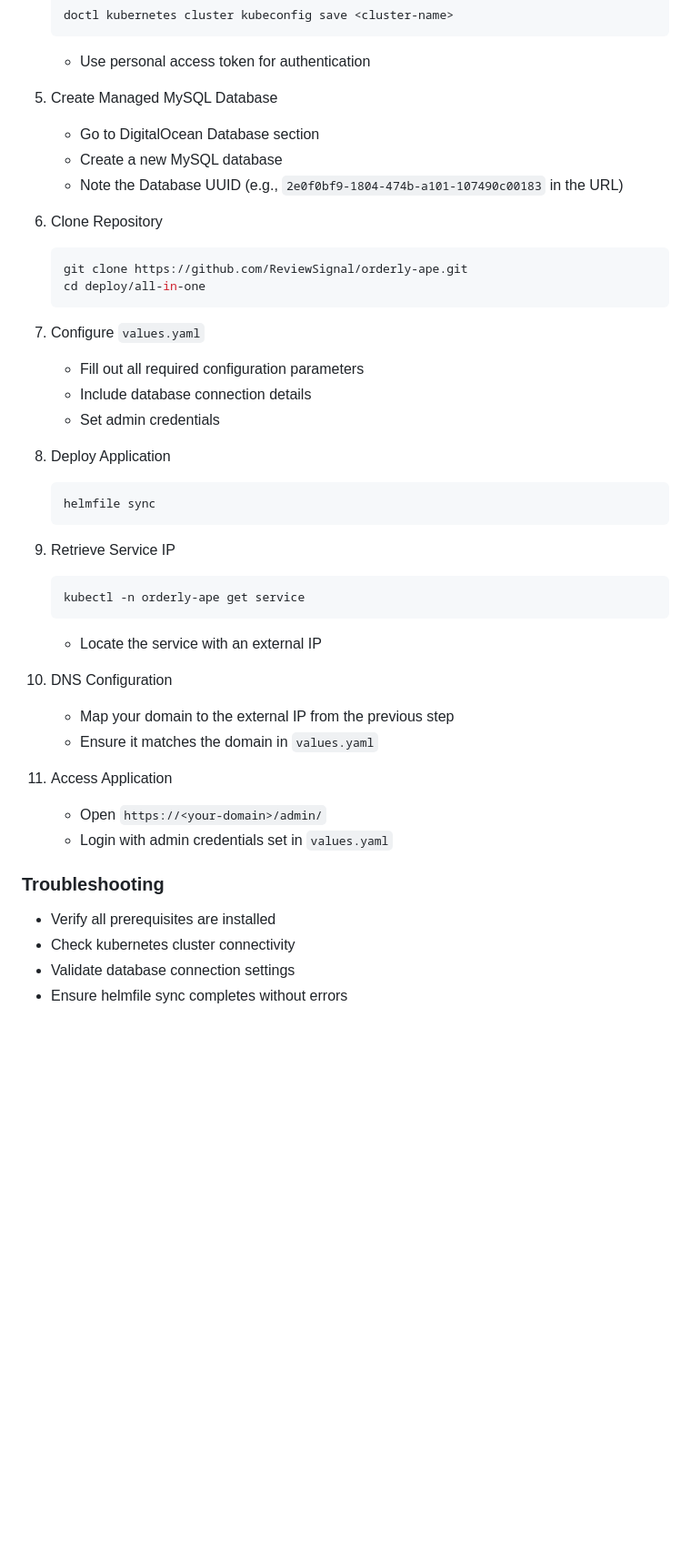
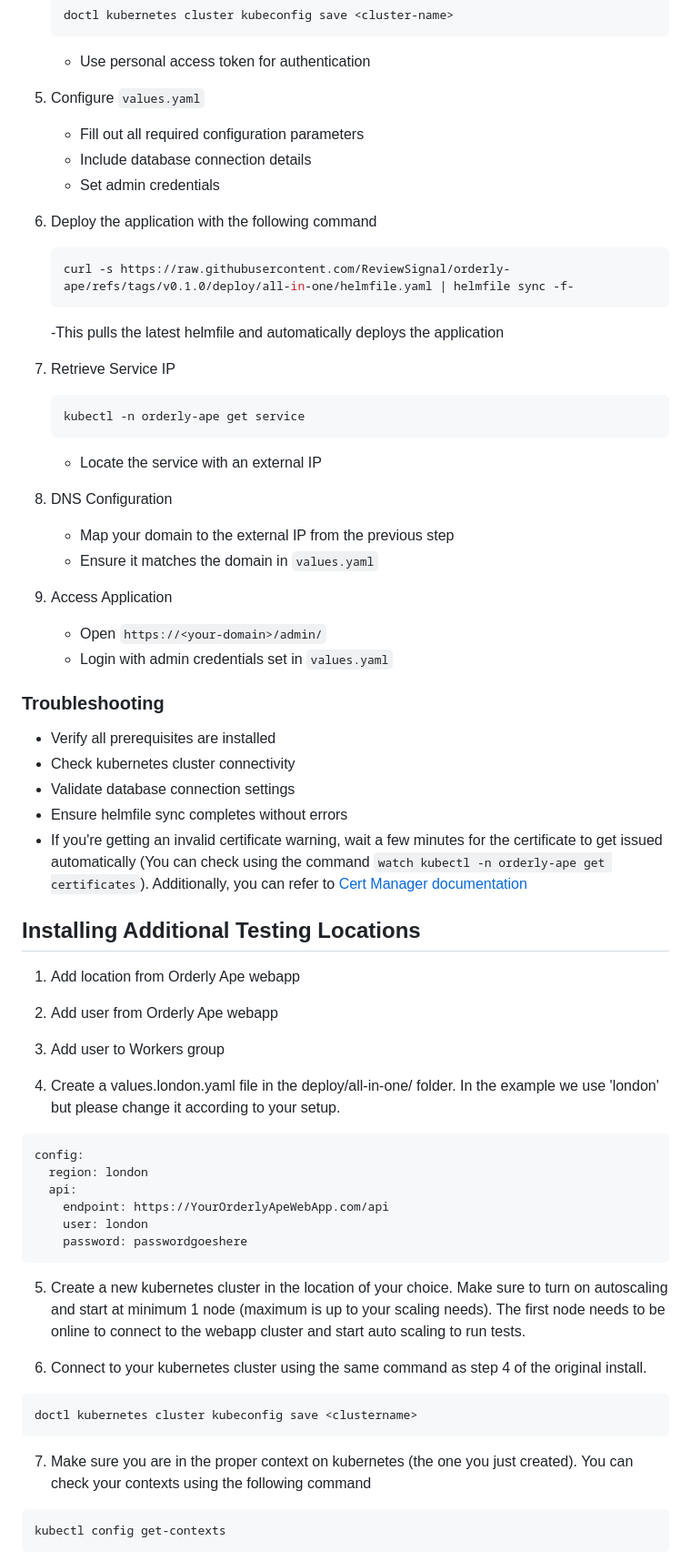
Before and after one commit to ReviewSignal/orderly-ape, a Markdown page: README.md, the part around one of its changes. Shown at 91% size. Drawn GitHub-style; blank space fills up the shorter version.

Commit message:
updated installation documentation

````diff
--- a/README.md
+++ b/README.md
@@ -90,38 +94,28 @@ flowchart LR
    ```
    - Use personal access token for authentication
 
-5. Create Managed MySQL Database
-   - Go to DigitalOcean Database section
-   - Create a new MySQL database
-   - Note the Database UUID (e.g., `2e0f0bf9-1804-474b-a101-107490c00183` in the URL)
-
-6. Clone Repository
-   ```bash
-   git clone https://github.com/ReviewSignal/orderly-ape.git
-   cd deploy/all-in-one
-   ```
-
-7. Configure `values.yaml`
+5. Configure `values.yaml`
    - Fill out all required configuration parameters
    - Include database connection details
    - Set admin credentials
 
-8. Deploy Application
+6. Deploy the application with the following command
    ```bash
-   helmfile sync
+   curl -s https://raw.githubusercontent.com/ReviewSignal/orderly-ape/refs/tags/v0.1.0/deploy/all-in-one/helmfile.yaml | helmfile sync -f-
    ```
+   -This pulls the latest helmfile and automatically deploys the application
 
-9. Retrieve Service IP
+7. Retrieve Service IP
    ```bash
    kubectl -n orderly-ape get service
    ```
    - Locate the service with an external IP
 
-10. DNS Configuration
+8. DNS Configuration
     - Map your domain to the external IP from the previous step
     - Ensure it matches the domain in `values.yaml`
 
-11. Access Application
+9. Access Application
     - Open `https://<your-domain>/admin/`
     - Login with admin credentials set in `values.yaml`
 
@@ -131,3 +125,38 @@ flowchart LR
 - Check kubernetes cluster connectivity
 - Validate database connection settings
 - Ensure helmfile sync completes without errors
+- If you're getting an invalid certificate warning, wait a few minutes for the certificate to get issued automatically (You can check using the command `watch kubectl -n orderly-ape get certificates`). Additionally, you can refer to [Cert Manager documentation](https://cert-manager.io/docs/troubleshooting/)
+
+## Installing Additional Testing Locations
+
+1. Add location from Orderly Ape webapp
+
+2. Add user from Orderly Ape webapp
+
+3. Add user to Workers group
+
+4. Create a values.london.yaml file in the deploy/all-in-one/ folder. In the example we use 'london' but please change it according to your setup.
+
+```yaml
+config:
+  region: london
+  api:
+    endpoint: https://YourOrderlyApeWebApp.com/api
+    user: london
+    password: passwordgoeshere
+```
+
+5. Create a new kubernetes cluster in the location of your choice. Make sure to turn on autoscaling and start at minimum 1 node (maximum is up to your scaling needs). The first node needs to be online to connect to the webapp cluster and start auto scaling to run tests.
+
+6. Connect to your kubernetes cluster using the same command as step 4 of the original install.
+
+```bash
+doctl kubernetes cluster kubeconfig save <clustername>
+```
+
+7. Make sure you are in the proper context on kubernetes (the one you just created). You can check your contexts using the following command
+
+```bash
+kubectl config get-contexts
+```
+
````
Also changed, not shown: other parts of README.md (+22 -38 lines).
